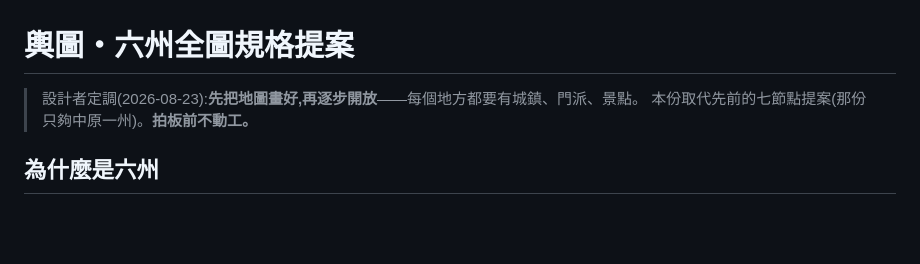
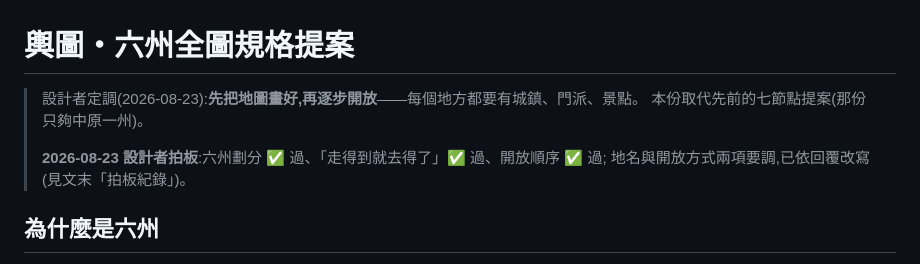
Before and after one commit to b0936261476-collab/wuxia-fitness, a Markdown page: 輿圖_六州全圖規格提案.md, the part around one of its changes. Rendered like a GitHub page; blank space fills up the shorter version.

```diff
--- a/輿圖_六州全圖規格提案.md
+++ b/輿圖_六州全圖規格提案.md
@@ -1,7 +1,10 @@
 # 輿圖・六州全圖規格提案
 
 > 設計者定調(2026-08-23):**先把地圖畫好,再逐步開放**——每個地方都要有城鎮、門派、景點。
-> 本份取代先前的七節點提案(那份只夠中原一州)。**拍板前不動工。**
+> 本份取代先前的七節點提案(那份只夠中原一州)。
+>
+> **2026-08-23 設計者拍板**:六州劃分 ✅ 過、「走得到就去得了」✅ 過、開放順序 ✅ 過;
+> 地名與開放方式兩項要調,已依回覆改寫(見文末「拍板紀錄」)。
 
 ## 為什麼是六州
 
```
Also changed, not shown: other parts of 輿圖_六州全圖規格提案.md (+96 -43 lines).
